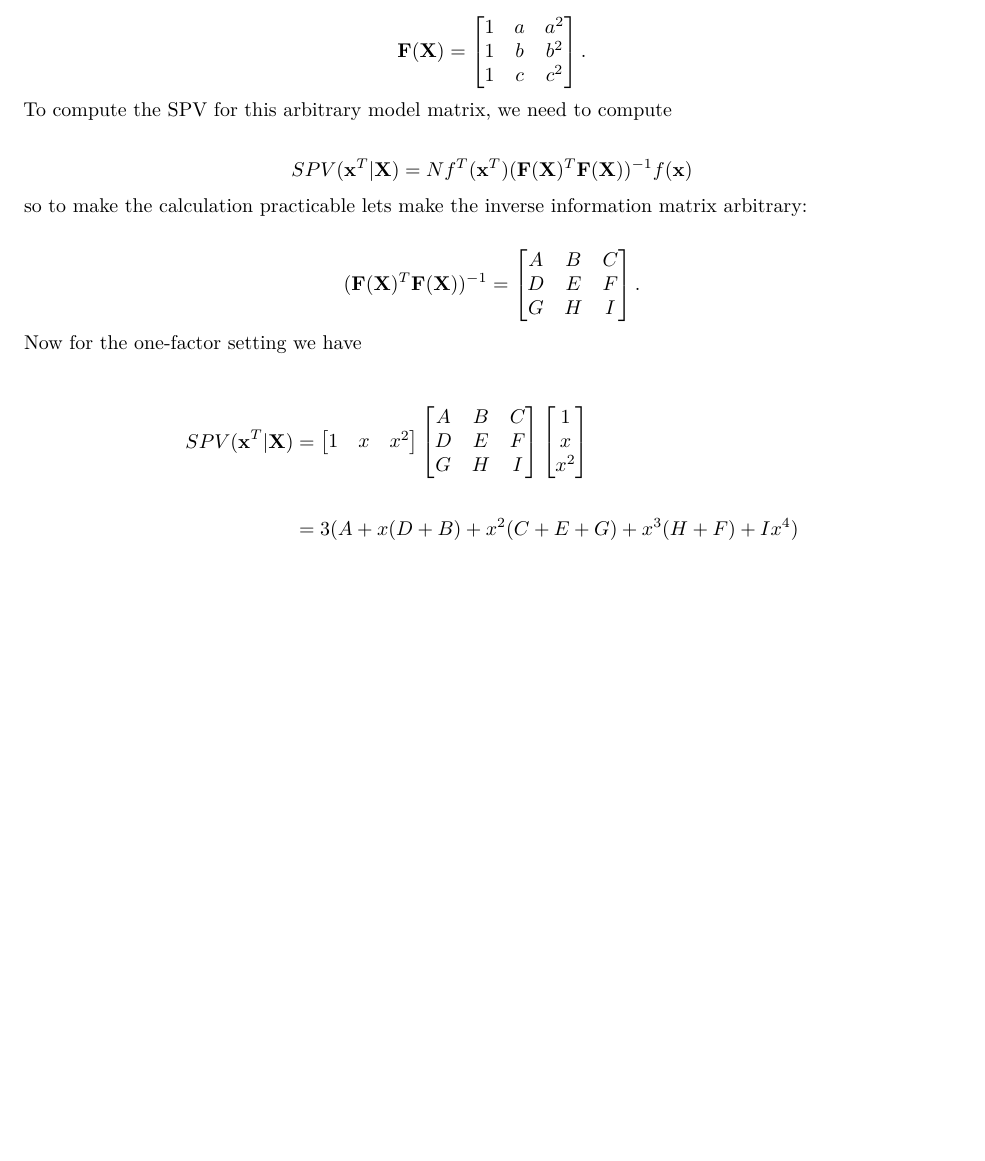
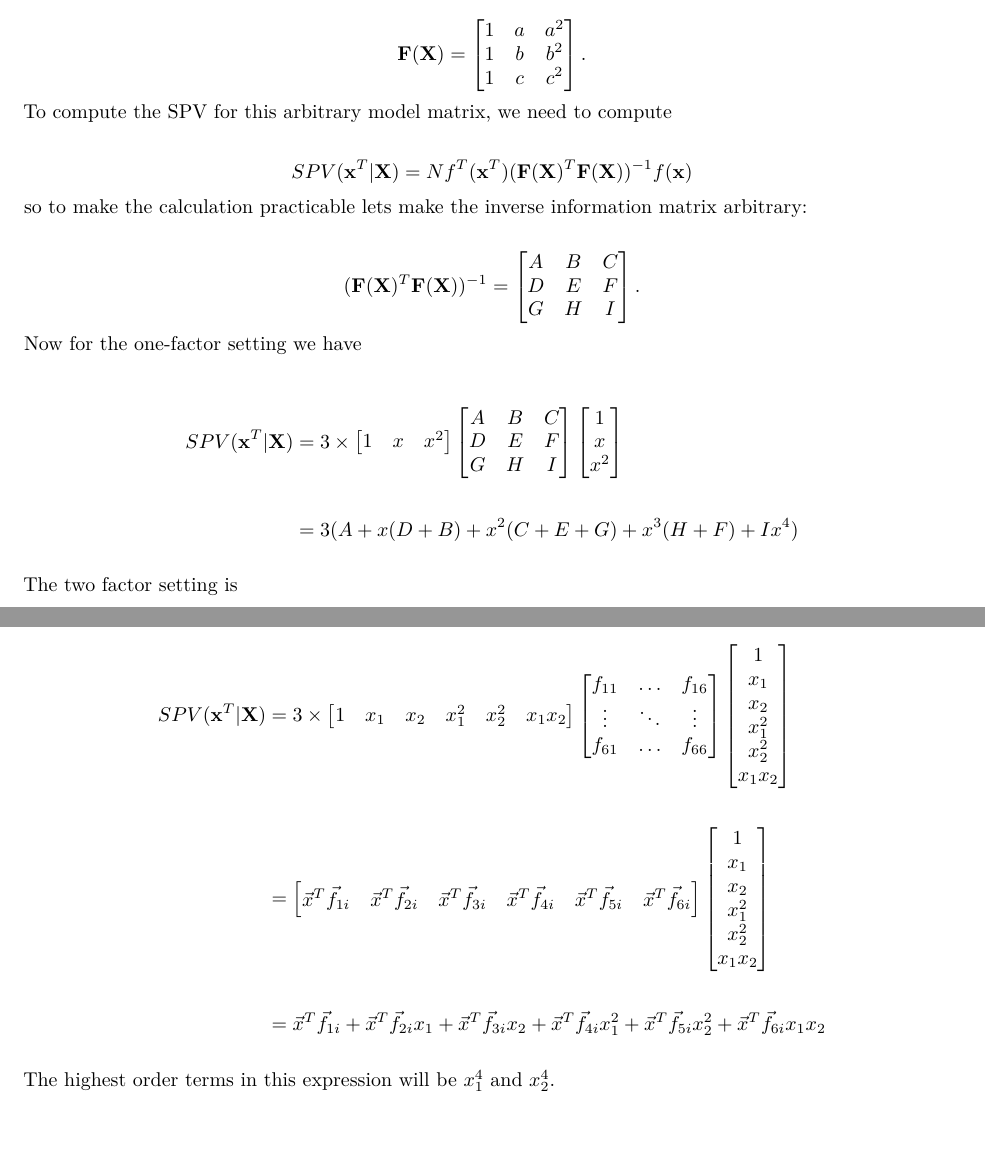
Before and after one commit to HyrumHansen/thesisResearch, an R Markdown document (Notebooks/Problem Space Exploration.Rmd): part of the page before the commit and two parts of pages 1 and 2 of 2 after it, the two joined at a grey line, cut so that both start at the same text, the shorter picture padded with empty space. Rendered offline with R 4.5, knitr and Pandoc, then LaTeX, with nearby package versions.

Commit message:
finished SPV derivations

```diff
--- a/Notebooks/Problem Space Exploration.Rmd
+++ b/Notebooks/Problem Space Exploration.Rmd
@@ -34,6 +34,17 @@ $$(\mathbf{F}(\mathbf{X})^T\mathbf{F}(\mathbf{X}))^{-1} =\begin{bmatrix}A&B&C\\D
 Now for the one-factor setting we have
 
 \begin{align*}
-SPV(\mathbf{x}^T|\mathbf{X}) &= \begin{bmatrix}1&x&x^2\end{bmatrix}\begin{bmatrix}A&B&C\\D&E&F\\G&H&I\end{bmatrix}\begin{bmatrix}1\\x\\x^2\end{bmatrix}\\ \\
+SPV(\mathbf{x}^T|\mathbf{X}) &= 3\times  \begin{bmatrix}1&x&x^2\end{bmatrix}\begin{bmatrix}A&B&C\\D&E&F\\G&H&I\end{bmatrix}\begin{bmatrix}1\\x\\x^2\end{bmatrix}\\ \\
 &= 3(A + x(D+B) + x^2(C+E+G) + x^3(H+F) + Ix^4)
 \end{align*}
+
+The two factor setting is
+
+\begin{align*}
+SPV(\mathbf{x}^T|\mathbf{X}) &= 3\times  \begin{bmatrix}1&x_1&x_2&x_1^2&x_2^2&x_1x_2\end{bmatrix}\begin{bmatrix}f_{11}&\hdots&f_{16}\\
+\vdots&\ddots&\vdots\\f_{61}&\hdots&f_{66}\end{bmatrix}\begin{bmatrix}1\\x_1\\x_2\\x_1^2\\x_2^2\\x_1x_2\end{bmatrix}\\ \\
+&= \begin{bmatrix}\vec{x}^T\vec{f}_{1i}&\vec{x}^T\vec{f}_{2i}&\vec{x}^T\vec{f}_{3i}&\vec{x}^T\vec{f}_{4i}&\vec{x}^T\vec{f}_{5i}&\vec{x}^T\vec{f}_{6i}\end{bmatrix}\begin{bmatrix}1\\x_1\\x_2\\x_1^2\\x_2^2\\x_1x_2\end{bmatrix}\\ \\
+&= \vec{x}^T\vec{f}_{1i}+\vec{x}^T\vec{f}_{2i}x_1+\vec{x}^T\vec{f}_{3i}x_2+\vec{x}^T\vec{f}_{4i}x_1^2+\vec{x}^T\vec{f}_{5i}x_2^2+\vec{x}^T\vec{f}_{6i}x_1x_2
+\end{align*}
+
+The highest order terms in this expression will be $x_1^4$ and $x_2^4$.
```
Also changed, not shown: Notebooks/Problem-Space-Exploration.pdf.
